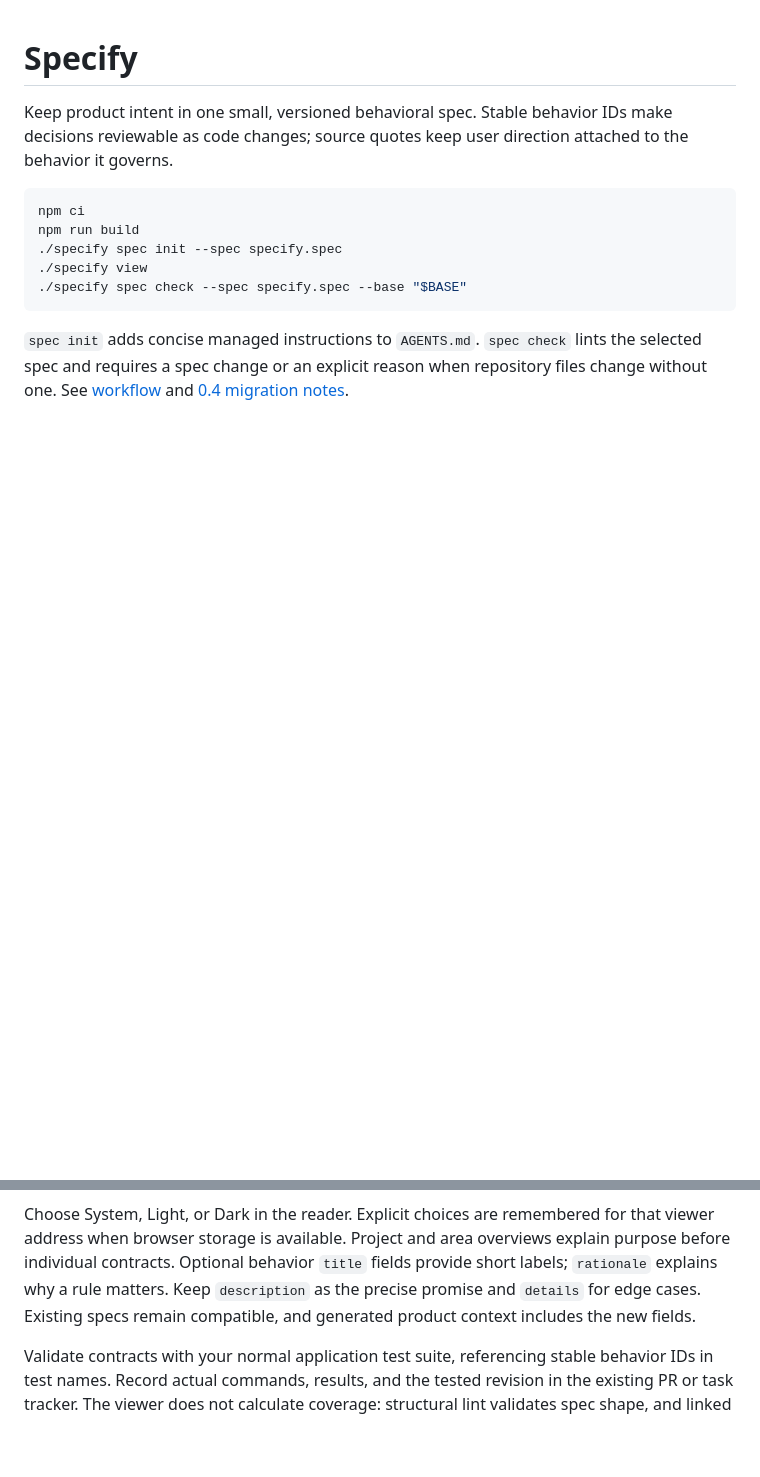
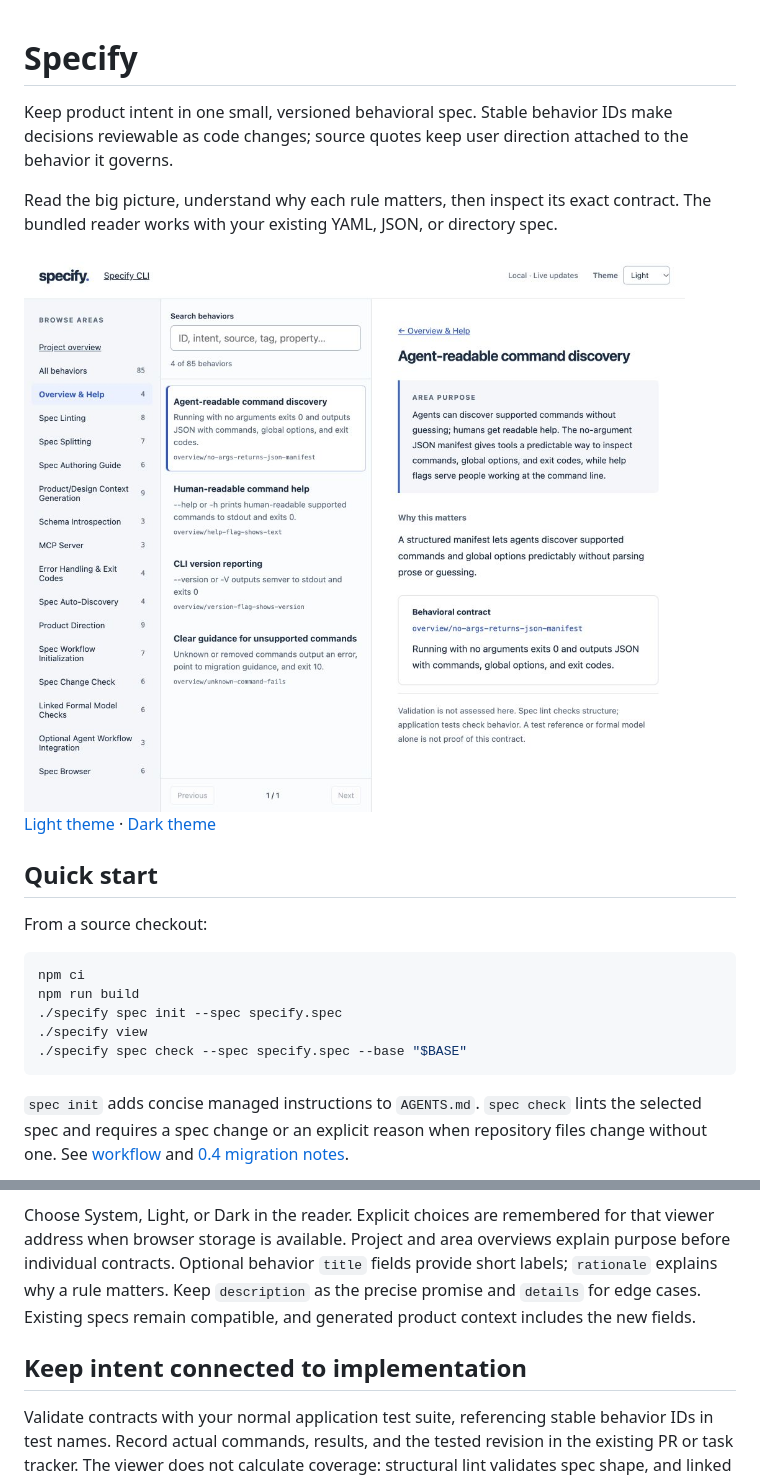
Before and after one commit to gm2211/specify, a Markdown page: README.md, 2 parts joined by grey strips. GitHub-like rendering; pictures changed too: docs/media/reader-light.jpg (added); blank space fills up the shorter version.

Commit message:
docs: show reader screenshots and recorded CLI walkthrough

````diff
--- a/README.md
+++ b/README.md
@@ -2,6 +2,20 @@
 
 Keep product intent in one small, versioned behavioral spec. Stable behavior IDs make decisions
 reviewable as code changes; source quotes keep user direction attached to the behavior it governs.
+
+Read the big picture, understand why each rule matters, then inspect its exact contract. The bundled
+reader works with your existing YAML, JSON, or directory spec.
+
+<picture>
+  <source media="(prefers-color-scheme: dark)" srcset="docs/media/reader-dark.jpg">
+  <img src="docs/media/reader-light.jpg" alt="Specify reader showing area purpose, rationale, and the exact contract for agent-readable command discovery.">
+</picture>
+
+[Light theme](docs/media/reader-light.jpg) · [Dark theme](docs/media/reader-dark.jpg)
+
+## Quick start
+
+From a source checkout:
 
 ```bash
 npm ci
@@ -35,6 +61,8 @@ contracts. Optional behavior `title` fields provide short labels; `rationale` ex
 matters. Keep `description` as the precise promise and `details` for edge cases. Existing specs
 remain compatible, and generated product context includes the new fields.
 
+## Keep intent connected to implementation
+
 Validate contracts with your normal application test suite, referencing stable behavior IDs in test
 names. Record actual commands, results, and the tested revision in the existing PR or task tracker.
 The viewer does not calculate coverage: structural lint validates spec shape, and linked formal
````
Also changed, not shown: other parts of README.md (+12 -0 lines), docs/media/README.md (added, +48 -0 lines), docs/media/demo.gif (added), docs/media/reader-dark.jpg (added), 4 other files.
